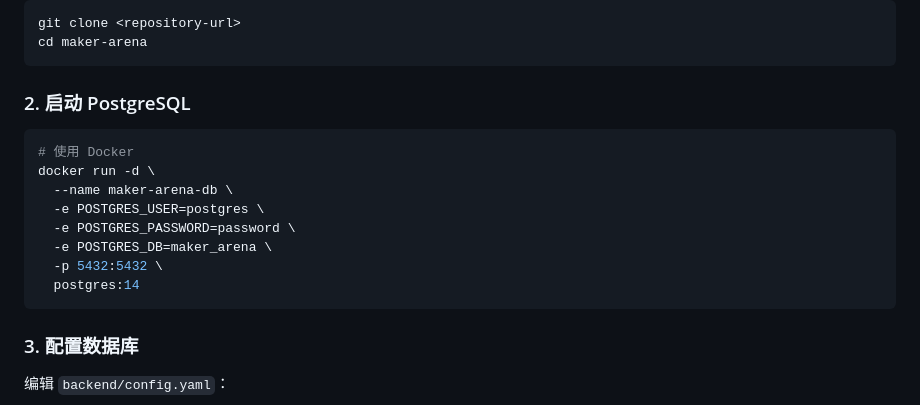
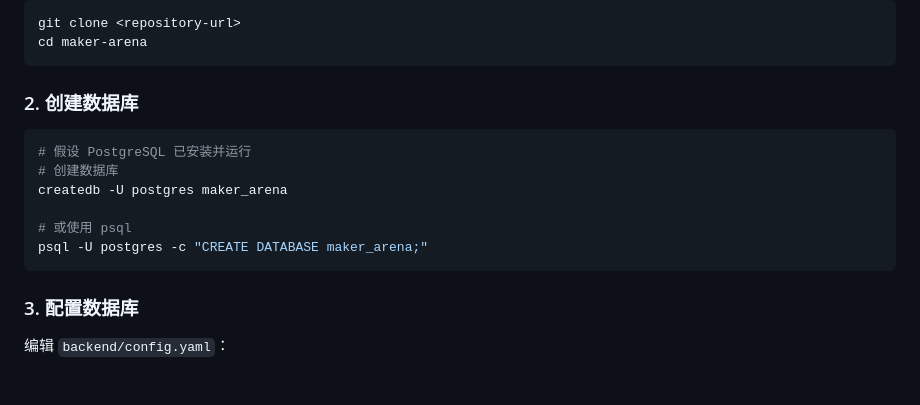
Before and after one commit to wurong98/maker-arena, a Markdown page: README.md, the part around the change. Drawn GitHub-style; blank space fills up the shorter version.

Commit message:
fix: update database setup instructions in README

````diff
--- a/README.md
+++ b/README.md
@@ -17,17 +17,15 @@ git clone <repository-url>
 cd maker-arena
 ```
 
-### 2. 启动 PostgreSQL
+### 2. 创建数据库
 
 ```bash
-# 使用 Docker
-docker run -d \
-  --name maker-arena-db \
-  -e POSTGRES_USER=postgres \
-  -e POSTGRES_PASSWORD=password \
-  -e POSTGRES_DB=maker_arena \
-  -p 5432:5432 \
-  postgres:14
+# 假设 PostgreSQL 已安装并运行
+# 创建数据库
+createdb -U postgres maker_arena
+
+# 或使用 psql
+psql -U postgres -c "CREATE DATABASE maker_arena;"
 ```
 
 ### 3. 配置数据库
````
